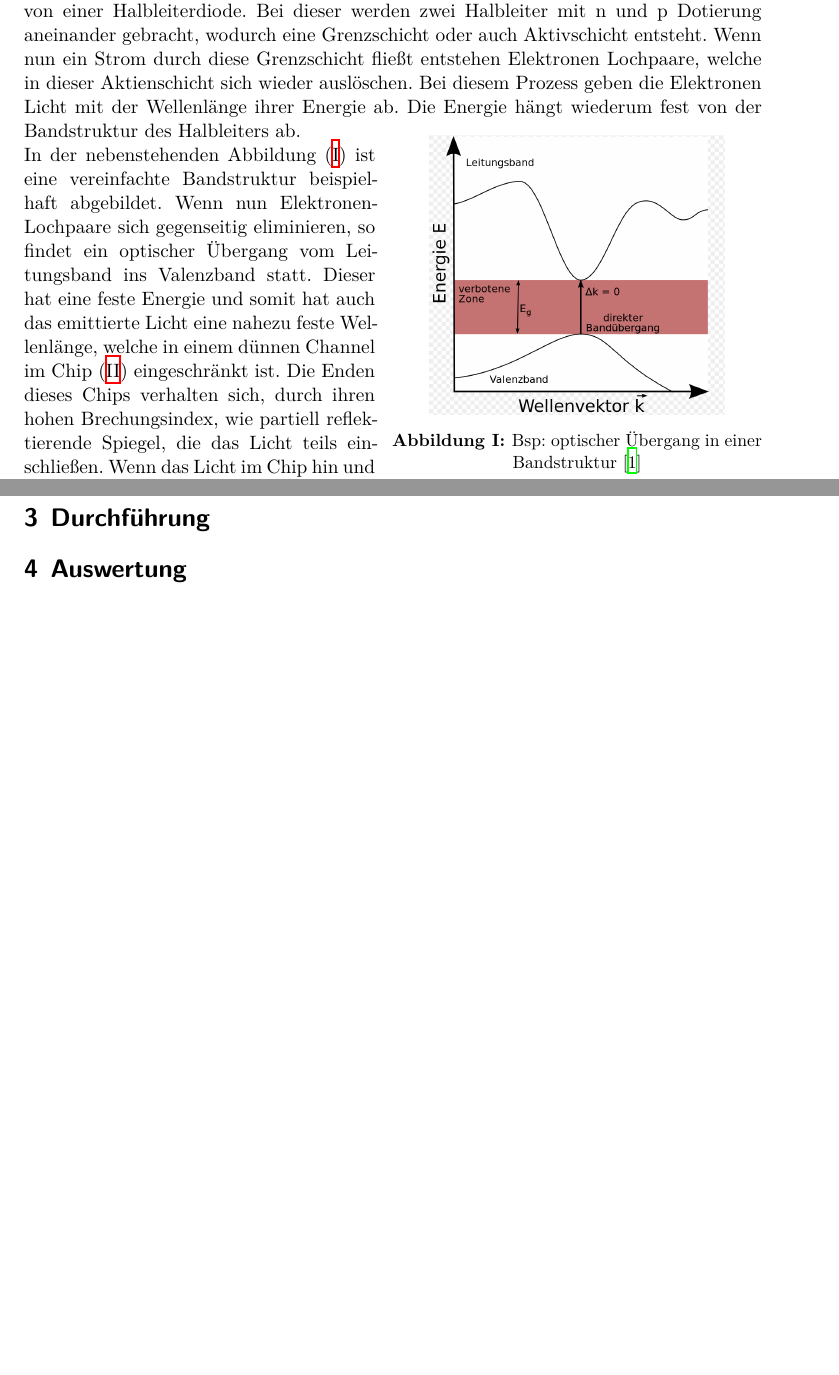
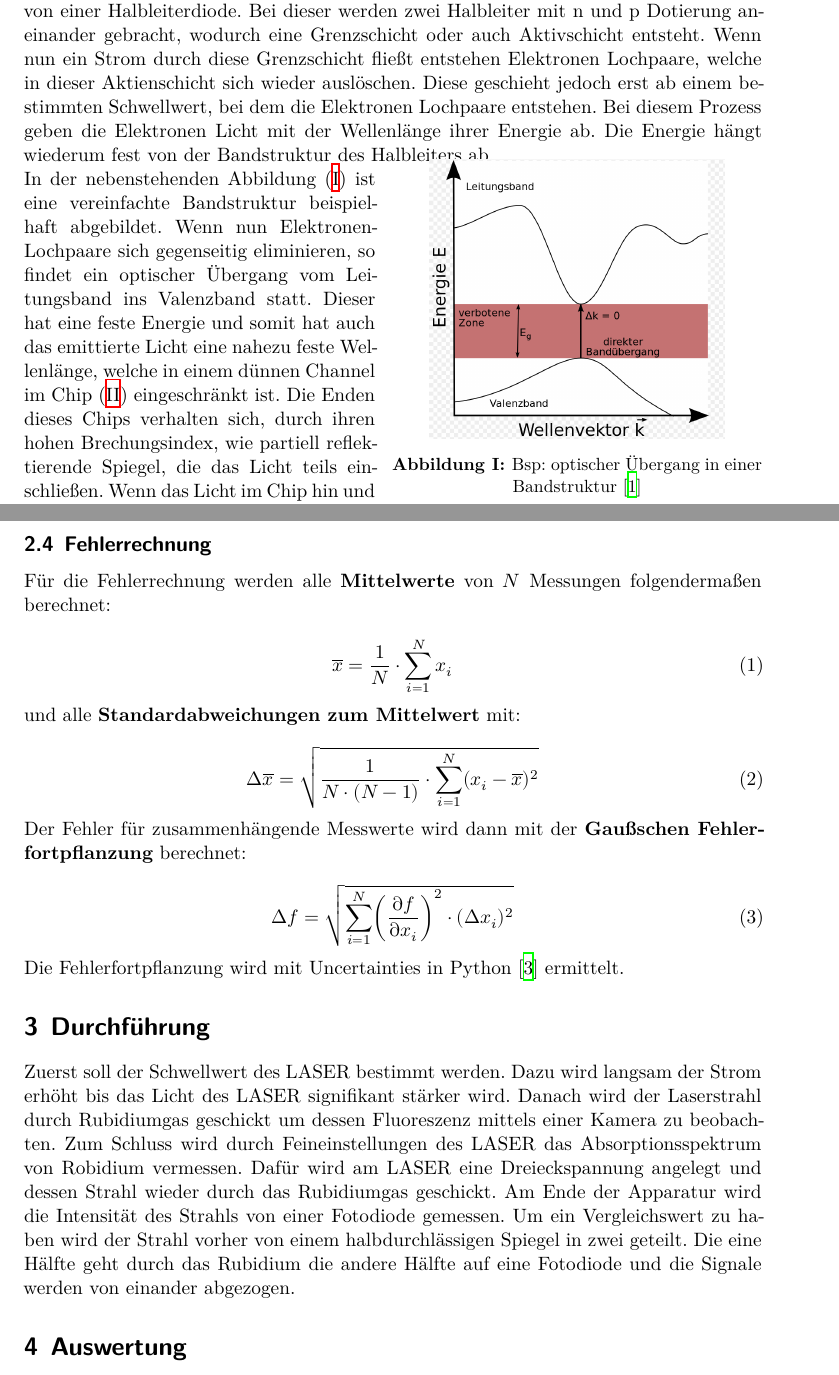
Before and after one commit to Enno-Enno/FP_1, a LaTeX document (01_V60/V60.tex): two parts of pages 3 and 7 of 9 before the commit and two parts of pages 3 and 7 of 10 after it, joined at a grey line, cut so that both start at the same text, the shorter picture padded with empty space. Compiled offline with XeLaTeX.

Commit message:
Durchführung

```diff
--- a/01_V60/V60.tex
+++ b/01_V60/V60.tex
@@ -23,6 +23,7 @@ Außerdem waren sie schwierig zu bedienen, welches sich durch die Entwicklung de
 Das prinzipielle Funktionsprinzip eines Diodenlasers unterscheidet sich am Anfang nicht von einer Halbleiterdiode.
 Bei dieser werden zwei Halbleiter mit n und p Dotierung aneinander gebracht, wodurch eine Grenzschicht oder auch Aktivschicht entsteht.
 Wenn nun ein Strom durch diese Grenzschicht fließt entstehen Elektronen Lochpaare, welche in dieser Aktienschicht sich wieder auslöschen.
+Diese geschieht jedoch erst ab einem bestimmten Schwellwert, bei dem die Elektronen Lochpaare entstehen.
 Bei diesem Prozess geben die Elektronen Licht mit der Wellenlänge ihrer Energie ab.
 Die Energie hängt wiederum fest von der Bandstruktur des Halbleiters ab.
 
@@ -99,33 +100,41 @@ Um die LASER ohne diese Mode Hop genauer einstellen zu können muss auch die inn
 Dadurch kann man die gesamte Frequenzbreite des LASER abdecken und kalibrieren.
 
 
-% \subsection{Fehlerrechnung}
-% Für die Fehlerrechnung werden alle \textbf{Mittelwerte} von $N$ Messungen folgendermaßen berechnet:
+\subsection{Fehlerrechnung}
+Für die Fehlerrechnung werden alle \textbf{Mittelwerte} von $N$ Messungen folgendermaßen berechnet:
 
-% \begin{equation}
-%     \overline{x} = \frac{1}{N} \cdot \sum_{i=1}^N x_i
-%     \label{eqn:Mittelwert}
-% \end{equation}
+\begin{equation}
+    \overline{x} = \frac{1}{N} \cdot \sum_{i=1}^N x_i
+    \label{eqn:Mittelwert}
+\end{equation}
 
-% und alle \textbf{Standardabweichungen zum Mittelwert} mit:
+und alle \textbf{Standardabweichungen zum Mittelwert} mit:
 
-% \begin{equation}
-%     \increment\overline{x} = \sqrt{\frac{1}{N\cdot(N-1)}\cdot\sum_{i=1}^N (x_i-\overline{x})^2}
-%     \label{eqn:St_Mittelwert}
-% \end{equation}
+\begin{equation}
+    \increment\overline{x} = \sqrt{\frac{1}{N\cdot(N-1)}\cdot\sum_{i=1}^N (x_i-\overline{x})^2}
+    \label{eqn:St_Mittelwert}
+\end{equation}
 
-% Der Fehler für zusammenhängende Messwerte wird dann mit der \textbf{Gaußschen Fehlerfortpflanzung} berechnet:
+Der Fehler für zusammenhängende Messwerte wird dann mit der \textbf{Gaußschen Fehlerfortpflanzung} berechnet:
 
-% \begin{equation}
-%     \increment{f} = \sqrt{ \sum_{i = 1}^{N}  \biggl(\frac{\partial{f}}{\partial{x_i}}\biggr)^2\cdot(\increment{x_i})^2}
-%     \label{eqn:Gauss}
-% \end{equation}
+\begin{equation}
+    \increment{f} = \sqrt{ \sum_{i = 1}^{N}  \biggl(\frac{\partial{f}}{\partial{x_i}}\biggr)^2\cdot(\increment{x_i})^2}
+    \label{eqn:Gauss}
+\end{equation}
 
-% Die Fehlerfortpflanzung wird mit Uncertainties in Python \cite{uncertainties} ermittelt.
+Die Fehlerfortpflanzung wird mit Uncertainties in Python \cite{uncertainties} ermittelt.
 
 %---------------------------------------------------------------------------------------------------------------------------------------------------------------%
 
 \section{Durchführung}
+Zuerst soll der Schwellwert des LASER bestimmt werden.
+Dazu wird langsam der Strom erhöht bis das Licht des LASER signifikant stärker wird.
+Danach wird der Laserstrahl durch Rubidiumgas geschickt um dessen Fluoreszenz mittels einer Kamera zu beobachten.
+Zum Schluss wird durch Feineinstellungen des LASER das Absorptionsspektrum von Robidium vermessen.
+Dafür wird am LASER eine Dreieckspannung angelegt und dessen Strahl wieder durch das Rubidiumgas geschickt.
+Am Ende der Apparatur wird die Intensität des Strahls von einer Fotodiode gemessen.
+Um ein Vergleichswert zu haben wird der Strahl vorher von einem halbdurchlässigen Spiegel in zwei geteilt.
+Die eine Hälfte geht durch das Rubidium die andere Hälfte auf eine Fotodiode und die Signale werden von einander abgezogen.
 
 
 %---------------------------------------------------------------------------------------------------------------------------------------------------------------%
```
Also changed, not shown: 01_V60/V60.tex (8 more changed lines).
